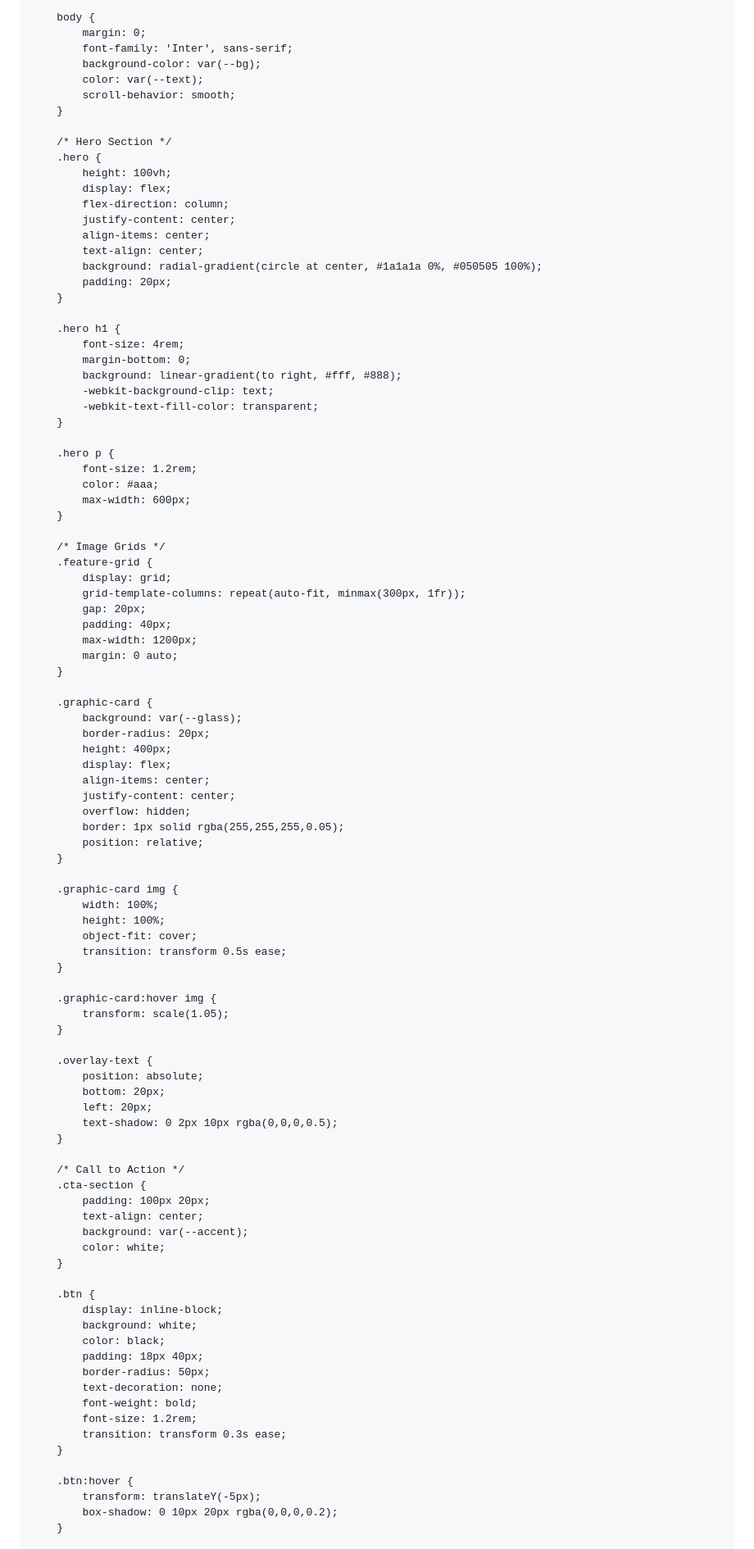
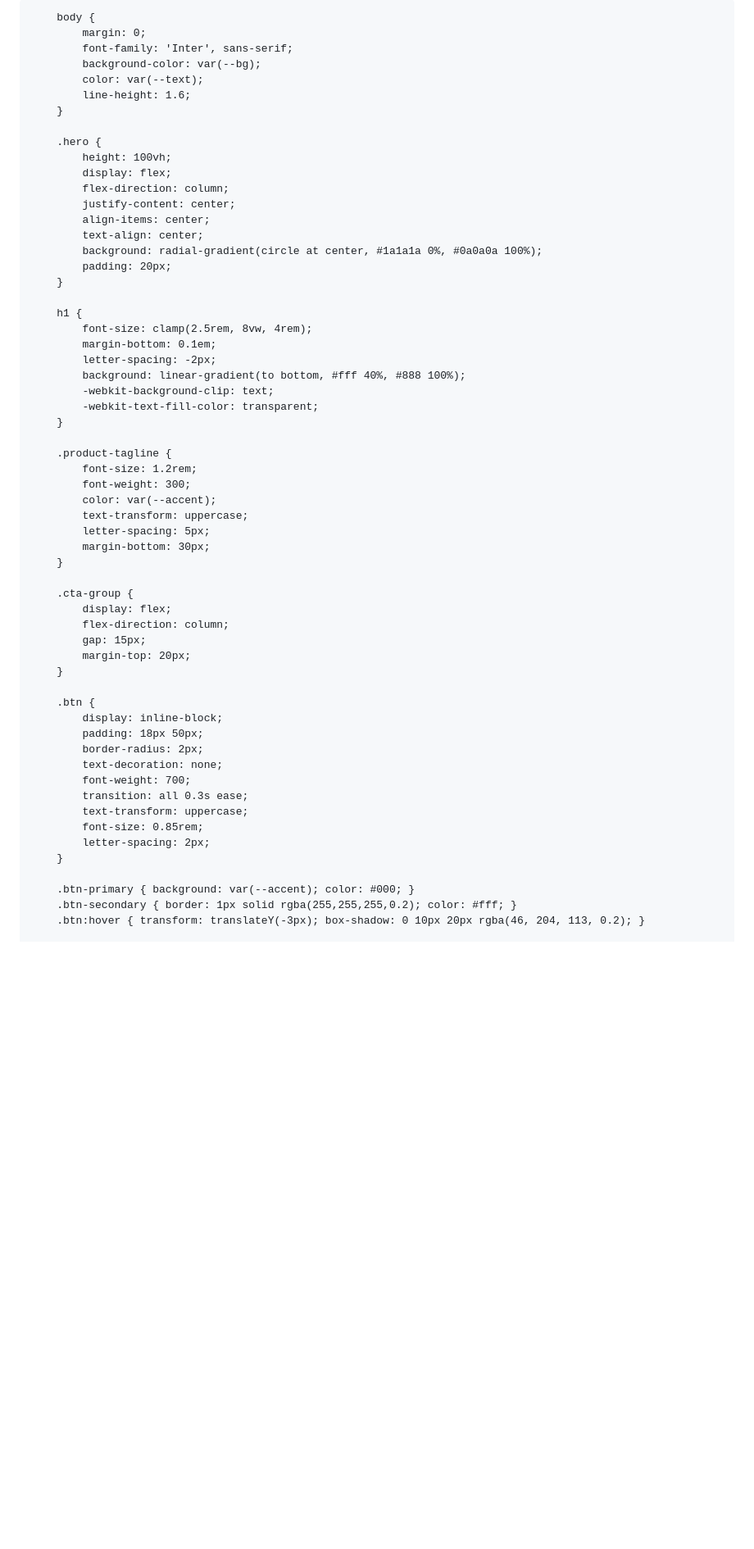
Before and after one commit to JacksonFung18222/JacksonFung18222.github.io, a Markdown page: README.md, the part around one of its changes. Shown at 82% size. Drawn GitHub-style; blank space fills up the shorter version.

```diff
--- a/README.md
+++ b/README.md
@@ -3,14 +3,13 @@
 <head>
     <meta charset="UTF-8">
     <meta name="viewport" content="width=device-width, initial-scale=1.0">
-    <title>iEarrings | The Future of Health is Sound</title>
+    <title>Almetric | Precision Biometrics</title>
     <link href="https://fonts.googleapis.com/css2?family=Inter:wght@300;400;700&display=swap" rel="stylesheet">
     <style>
         :root {
-            --accent: #007AFF;
-            --bg: #050505;
+            --accent: #2ECC71; /* Matte green flair */
+            --bg: #0a0a0a;
             --text: #ffffff;
-            --glass: rgba(255, 255, 255, 0.1);
         }
 
         body {
@@ -18,10 +17,9 @@
             font-family: 'Inter', sans-serif;
             background-color: var(--bg);
             color: var(--text);
-            scroll-behavior: smooth;
+            line-height: 1.6;
         }
 
-        /* Hero Section */
         .hero {
             height: 100vh;
             display: flex;
@@ -29,86 +27,48 @@
             justify-content: center;
             align-items: center;
             text-align: center;
-            background: radial-gradient(circle at center, #1a1a1a 0%, #050505 100%);
+            background: radial-gradient(circle at center, #1a1a1a 0%, #0a0a0a 100%);
             padding: 20px;
         }
 
-        .hero h1 {
-            font-size: 4rem;
-            margin-bottom: 0;
-            background: linear-gradient(to right, #fff, #888);
+        h1 {
+            font-size: clamp(2.5rem, 8vw, 4rem);
+            margin-bottom: 0.1em;
+            letter-spacing: -2px;
+            background: linear-gradient(to bottom, #fff 40%, #888 100%);
             -webkit-background-clip: text;
             -webkit-text-fill-color: transparent;
         }
 
-        .hero p {
+        .product-tagline {
             font-size: 1.2rem;
-            color: #aaa;
-            max-width: 600px;
+            font-weight: 300;
+            color: var(--accent);
+            text-transform: uppercase;
+            letter-spacing: 5px;
+            margin-bottom: 30px;
         }
 
-        /* Image Grids */
-        .feature-grid {
-            display: grid;
-            grid-template-columns: repeat(auto-fit, minmax(300px, 1fr));
-            gap: 20px;
-            padding: 40px;
-            max-width: 1200px;
-            margin: 0 auto;
-        }
-
-        .graphic-card {
-            background: var(--glass);
-            border-radius: 20px;
-            height: 400px;
+        .cta-group {
             display: flex;
-            align-items: center;
-            justify-content: center;
-            overflow: hidden;
-            border: 1px solid rgba(255,255,255,0.05);
-            position: relative;
-        }
-
-        .graphic-card img {
-            width: 100%;
-            height: 100%;
-            object-fit: cover;
-            transition: transform 0.5s ease;
-        }
-
-        .graphic-card:hover img {
-            transform: scale(1.05);
-        }
-
-        .overlay-text {
-            position: absolute;
-            bottom: 20px;
-            left: 20px;
-            text-shadow: 0 2px 10px rgba(0,0,0,0.5);
-        }
-
-        /* Call to Action */
-        .cta-section {
-            padding: 100px 20px;
-            text-align: center;
-            background: var(--accent);
-            color: white;
+            flex-direction: column;
+            gap: 15px;
+            margin-top: 20px;
         }
 
         .btn {
             display: inline-block;
-            background: white;
-            color: black;
-            padding: 18px 40px;
-            border-radius: 50px;
+            padding: 18px 50px;
+            border-radius: 2px;
             text-decoration: none;
-            font-weight: bold;
-            font-size: 1.2rem;
-            transition: transform 0.3s ease;
+            font-weight: 700;
+            transition: all 0.3s ease;
+            text-transform: uppercase;
+            font-size: 0.85rem;
+            letter-spacing: 2px;
         }
 
-        .btn:hover {
-            transform: translateY(-5px);
-            box-shadow: 0 10px 20px rgba(0,0,0,0.2);
-        }
+        .btn-primary { background: var(--accent); color: #000; }
+        .btn-secondary { border: 1px solid rgba(255,255,255,0.2); color: #fff; }
+        .btn:hover { transform: translateY(-3px); box-shadow: 0 10px 20px rgba(46, 204, 113, 0.2); }
 
```
Also changed, not shown: other parts of README.md (+91 -48 lines).
